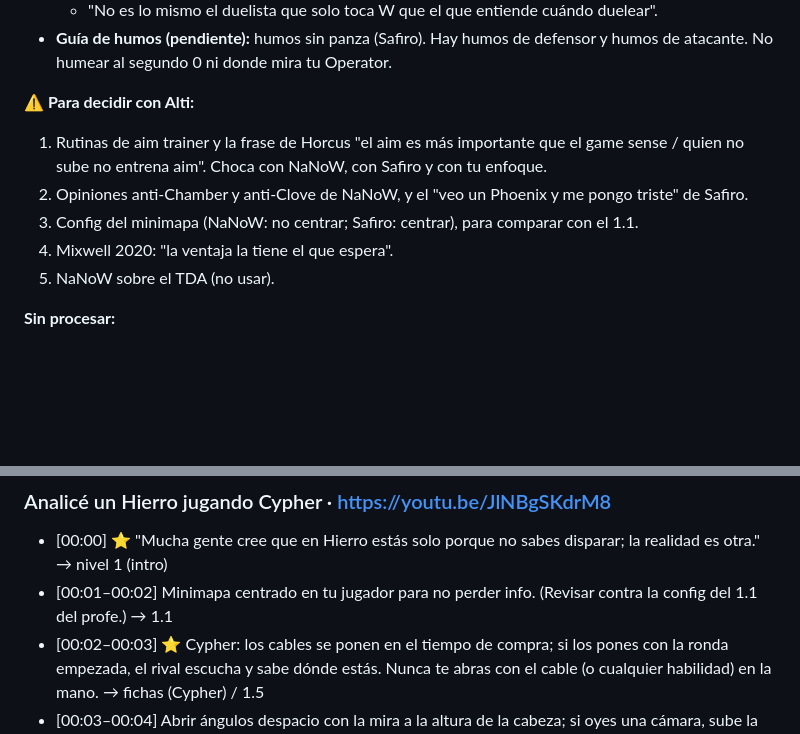
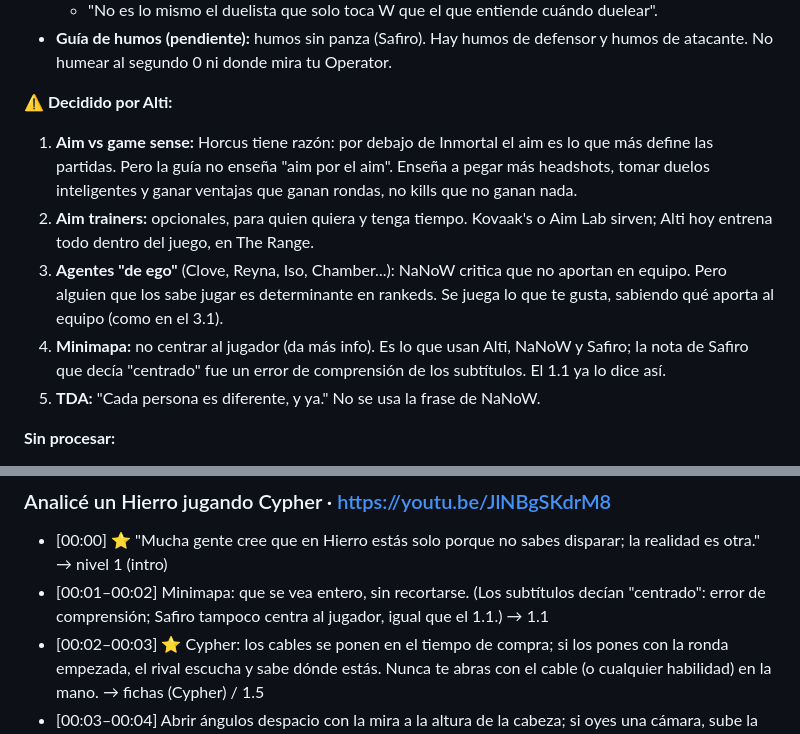
Before and after one commit to AlTi1912/Valorant_alti, a Markdown page: docs/03-notas-videos.md, 2 parts joined by grey strips. GitHub-like rendering; blank space fills up the shorter version.

Commit message:
Decisiones del profe sobre las notas de videos (aim, trainers, agentes, minimapa)
Co-Authored-By: Claude Opus 5.5 <noreply@anthropic.com>
Claude-Session: https://claude.ai/code/session_01QLHJeMrnjXknQeRrb5Pc7S

```diff
--- a/docs/03-notas-videos.md
+++ b/docs/03-notas-videos.md
@@ -59,13 +59,13 @@ Lo que más se repite entre creadores (⭐ en las notas):
   - "No es lo mismo el duelista que solo toca W que el que entiende cuándo duelear".
 - **Guía de humos (pendiente):** humos sin panza (Safiro). Hay humos de defensor y humos de atacante. No humear al segundo 0 ni donde mira tu Operator.
 
-**⚠ Para decidir con Alti:**
+**⚠ Decidido por Alti:**
 
-1. Rutinas de aim trainer y la frase de Horcus "el aim es más importante que el game sense / quien no sube no entrena aim". Choca con NaNoW, con Safiro y con tu enfoque.
-2. Opiniones anti-Chamber y anti-Clove de NaNoW, y el "veo un Phoenix y me pongo triste" de Safiro.
-3. Config del minimapa (NaNoW: no centrar; Safiro: centrar), para comparar con el 1.1.
-4. Mixwell 2020: "la ventaja la tiene el que espera".
-5. NaNoW sobre el TDA (no usar).
+1. **Aim vs game sense:** Horcus tiene razón: por debajo de Inmortal el aim es lo que más define las partidas. Pero la guía no enseña "aim por el aim". Enseña a pegar más headshots, tomar duelos inteligentes y ganar ventajas que ganan rondas, no kills que no ganan nada.
+2. **Aim trainers:** opcionales, para quien quiera y tenga tiempo. Kovaak's o Aim Lab sirven; Alti hoy entrena todo dentro del juego, en The Range.
+3. **Agentes "de ego"** (Clove, Reyna, Iso, Chamber...): NaNoW critica que no aportan en equipo. Pero alguien que los sabe jugar es determinante en rankeds. Se juega lo que te gusta, sabiendo qué aporta al equipo (como en el 3.1).
+4. **Minimapa:** no centrar al jugador (da más info). Es lo que usan Alti, NaNoW y Safiro; la nota de Safiro que decía "centrado" fue un error de comprensión de los subtítulos. El 1.1 ya lo dice así.
+5. **TDA:** "Cada persona es diferente, y ya." No se usa la frase de NaNoW.
 
 **Sin procesar:**
 
@@ -774,7 +774,7 @@ Lo que más se repite entre creadores (⭐ en las notas):
 
 ### Analicé un Hierro jugando Cypher · https://youtu.be/JlNBgSKdrM8
 - [00:00] ⭐ "Mucha gente cree que en Hierro estás solo porque no sabes disparar; la realidad es otra." → nivel 1 (intro)
-- [00:01–00:02] Minimapa centrado en tu jugador para no perder info. (Revisar contra la config del 1.1 del profe.) → 1.1
+- [00:01–00:02] Minimapa: que se vea entero, sin recortarse. (Los subtítulos decían "centrado": error de comprensión; Safiro tampoco centra al jugador, igual que el 1.1.) → 1.1
 - [00:02–00:03] ⭐ Cypher: los cables se ponen en el tiempo de compra; si los pones con la ronda empezada, el rival escucha y sabe dónde estás. Nunca te abras con el cable (o cualquier habilidad) en la mano. → fichas (Cypher) / 1.5
 - [00:03–00:04] Abrir ángulos despacio con la mira a la altura de la cabeza; si oyes una cámara, sube la mira, rómpela y vuelve. → 1.2 / 1.4
 - [00:05] Encaja tu utilidad con la del compañero (jaula donde no llega el humo de Clove) para pasar seguro. → 1.5
```
Also changed, not shown: docs/01-plan-del-curso.md (+8 -0 lines).
